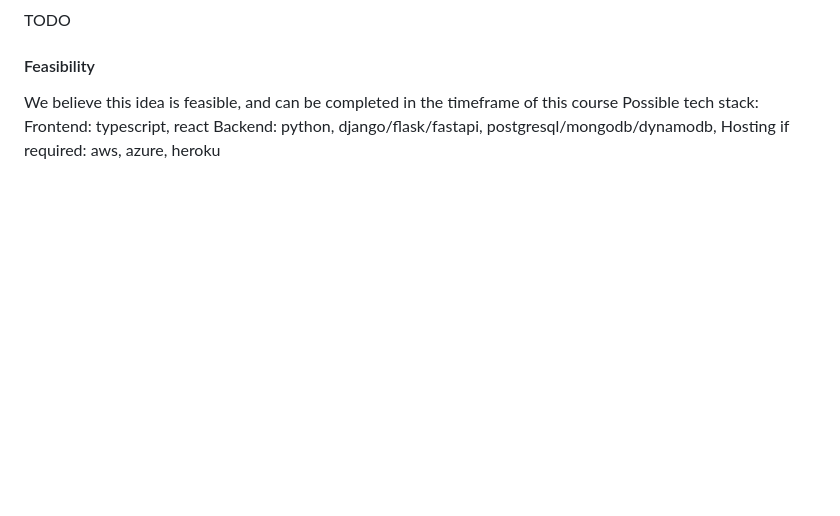
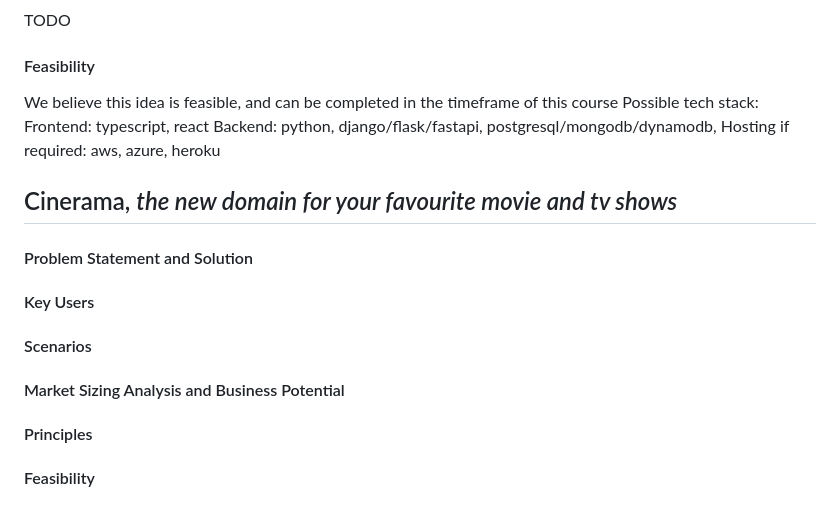
Before and after one commit to IshavSohal/PriceHawk, a Markdown page: doc/sprint0/proposal.md, the part around the change. GitHub-like rendering; blank space fills up the shorter version.

```diff
--- a/doc/sprint0/proposal.md
+++ b/doc/sprint0/proposal.md
@@ -40,3 +40,18 @@ Possible tech stack:
 Frontend: typescript, react
 Backend: python, django/flask/fastapi, postgresql/mongodb/dynamodb,
 Hosting if required: aws, azure, heroku
+
+
+## Cinerama, *the new domain for your favourite movie and tv shows*
+
+#### Problem Statement and Solution
+
+#### Key Users
+
+#### Scenarios
+
+#### Market Sizing Analysis and Business Potential
+
+#### Principles
+
+#### Feasibility
```
